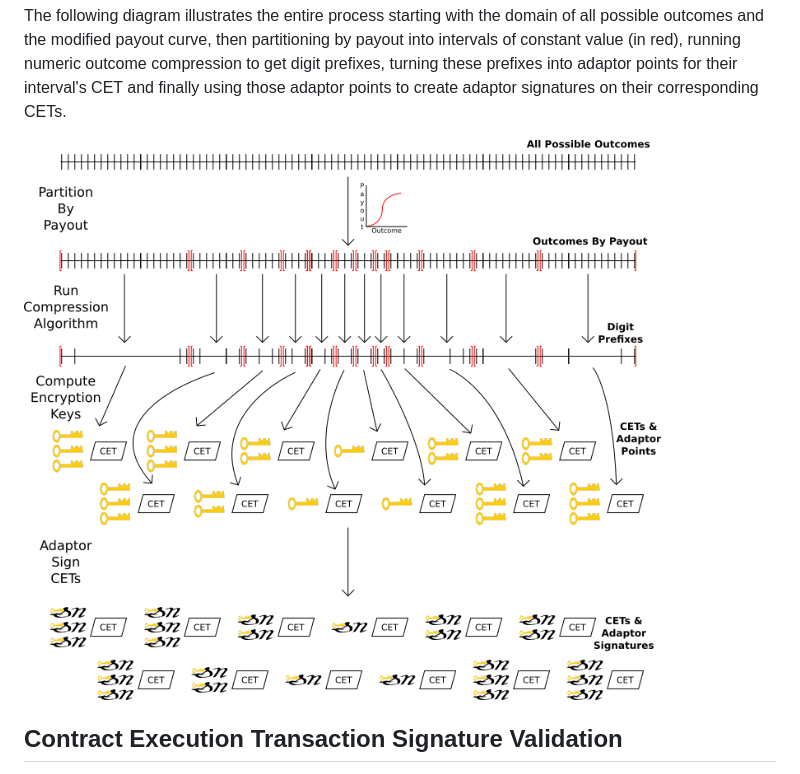
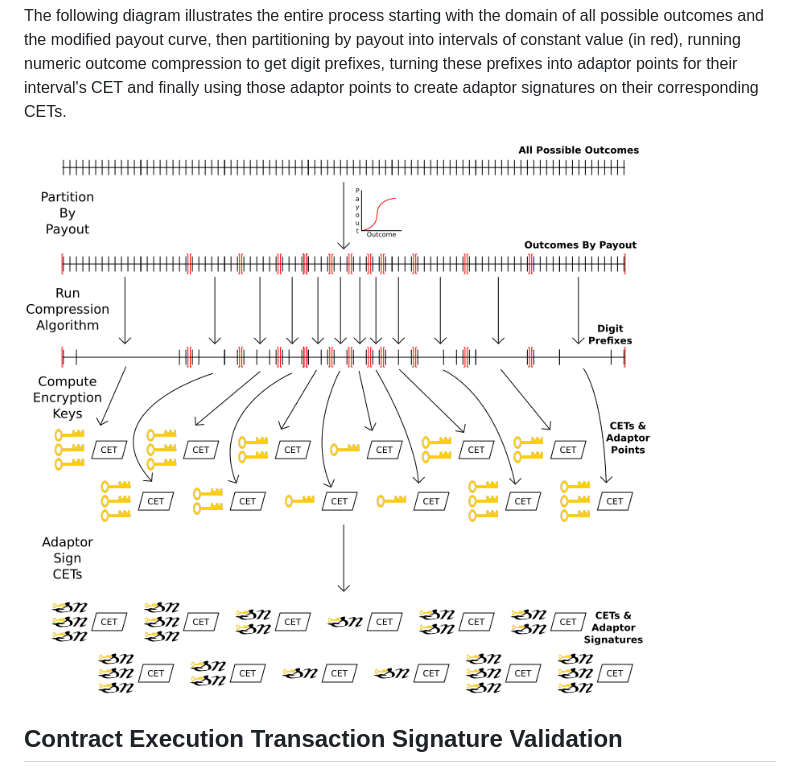
Before and after one commit to discreetlogcontracts/dlcspecs, a Markdown page: NumericOutcome.md, the part around the change. GitHub-like rendering; pictures changed too: images/DLCCompressionWhiteBack.png (added).

Commit message:
Added white background version of diagram

```diff
--- a/NumericOutcome.md
+++ b/NumericOutcome.md
@@ -123,7 +123,7 @@ The following diagram illustrates the entire process starting with the domain of
 partitioning by payout into intervals of constant value (in red), running numeric outcome compression to get digit prefixes, turning these prefixes
 into adaptor points for their interval's CET and finally using those adaptor points to create adaptor signatures on their corresponding CETs.
 
-![CET and Adaptor Signature Construction](images/DLCCompression.png)
+![CET and Adaptor Signature Construction](images/DLCCompressionWhiteBack.png)
 
 ## Contract Execution Transaction Signature Validation
 
```
